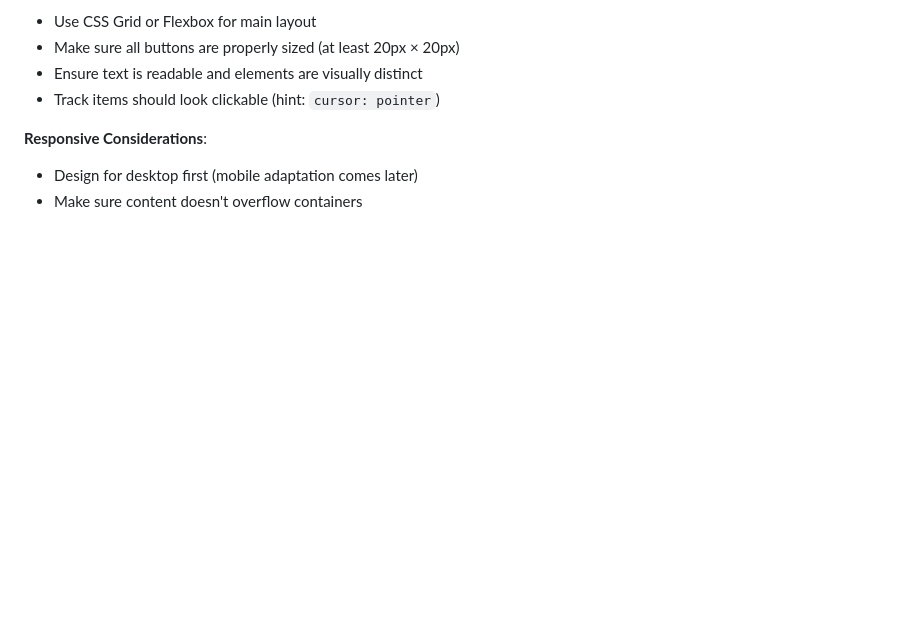
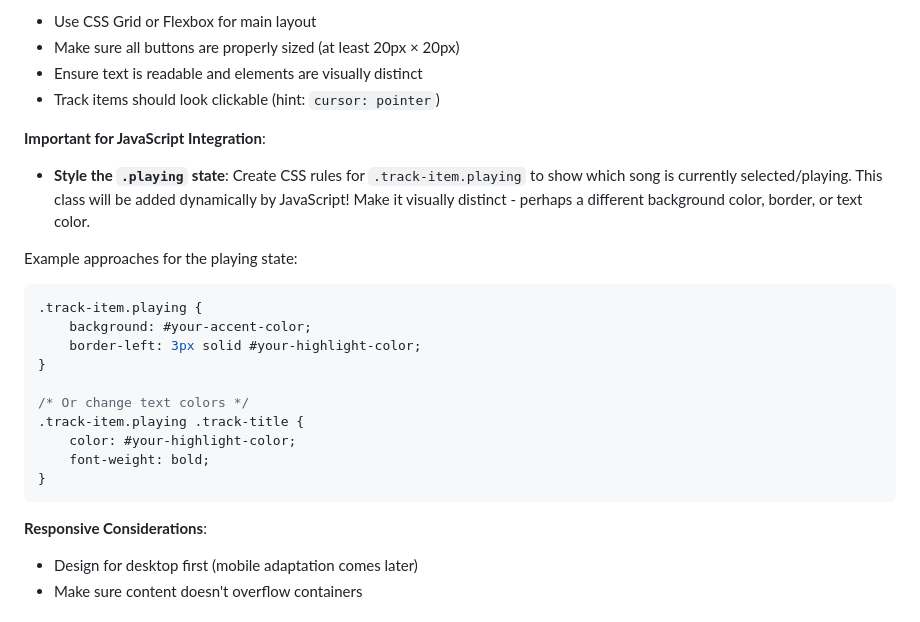
Before and after one commit to onja-org/w2_css_js_mini_project, a Markdown page: README.md, the part around the change. Drawn GitHub-style; blank space fills up the shorter version.

Commit message:
Add instructions for active song

````diff
--- a/README.md
+++ b/README.md
@@ -149,6 +149,23 @@ For consistent styling, use these emoji icons (you can just copy and paste them
 - Make sure all buttons are properly sized (at least 20px × 20px)
 - Ensure text is readable and elements are visually distinct
 - Track items should look clickable (hint: `cursor: pointer`)
+
+**Important for JavaScript Integration**:
+- **Style the `.playing` state**: Create CSS rules for `.track-item.playing` to show which song is currently selected/playing. This class will be added dynamically by JavaScript! Make it visually distinct - perhaps a different background color, border, or text color.
+
+Example approaches for the playing state:
+```css
+.track-item.playing {
+    background: #your-accent-color;
+    border-left: 3px solid #your-highlight-color;
+}
+
+/* Or change text colors */
+.track-item.playing .track-title {
+    color: #your-highlight-color;
+    font-weight: bold;
+}
+```
 
 **Responsive Considerations**:
 - Design for desktop first (mobile adaptation comes later)
````
